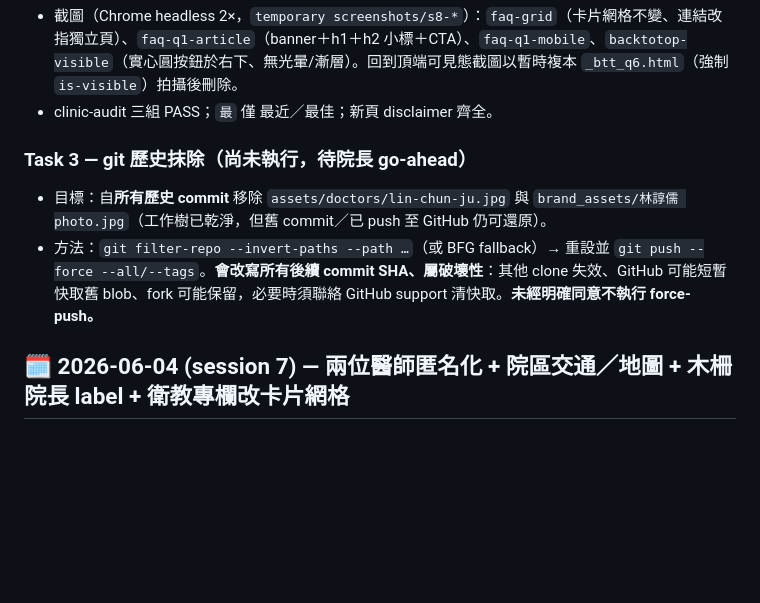
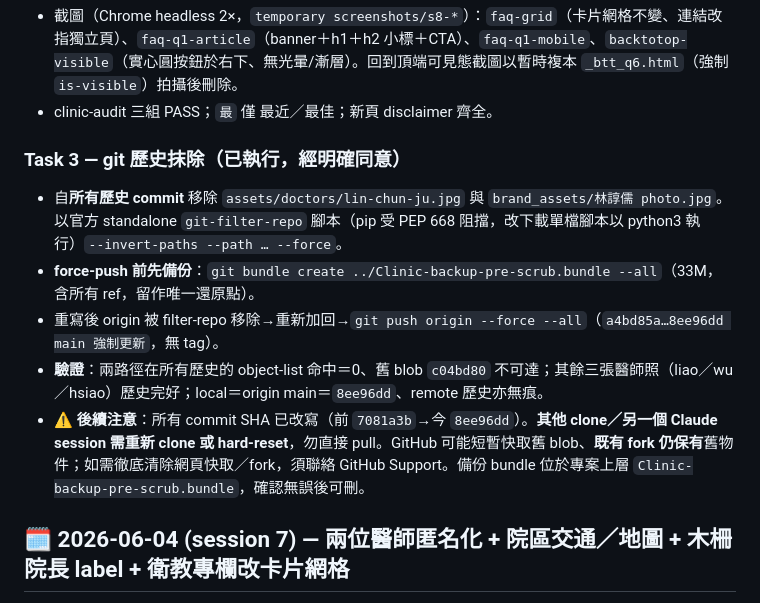
Before and after one commit to lalex07/Clinic, a Markdown page: progress.md, the part around the change. GitHub-like rendering; blank space fills up the shorter version.

Commit message:
progress.md: record Task 3 history scrub (executed after go-ahead)
Co-Authored-By: Claude Opus 4.8 (1M context) <noreply@anthropic.com>

```diff
--- a/progress.md
+++ b/progress.md
@@ -24,9 +24,12 @@ clinic-audit（report-only）三組全 PASS（§九／設計規則／無障礙
 - 截圖（Chrome headless 2×，`temporary screenshots/s8-*`）：`faq-grid`（卡片網格不變、連結改指獨立頁）、`faq-q1-article`（banner＋h1＋h2 小標＋CTA）、`faq-q1-mobile`、`backtotop-visible`（實心圓按鈕於右下、無光暈/漸層）。回到頂端可見態截圖以暫時複本 `_btt_q6.html`（強制 `is-visible`）拍攝後刪除。
 - clinic-audit 三組 PASS；`最` 僅 最近／最佳；新頁 disclaimer 齊全。
 
-### Task 3 — git 歷史抹除（**尚未執行，待院長 go-ahead**）
-- 目標：自**所有歷史 commit** 移除 `assets/doctors/lin-chun-ju.jpg` 與 `brand_assets/林諄儒 photo.jpg`（工作樹已乾淨，但舊 commit／已 push 至 GitHub 仍可還原）。
-- 方法：`git filter-repo --invert-paths --path …`（或 BFG fallback）→ 重設並 `git push --force --all/--tags`。**會改寫所有後續 commit SHA、屬破壞性**：其他 clone 失效、GitHub 可能短暫快取舊 blob、fork 可能保留，必要時須聯絡 GitHub support 清快取。**未經明確同意不執行 force-push。**
+### Task 3 — git 歷史抹除（**已執行，經明確同意**）
+- 自**所有歷史 commit** 移除 `assets/doctors/lin-chun-ju.jpg` 與 `brand_assets/林諄儒 photo.jpg`。以官方 standalone `git-filter-repo` 腳本（pip 受 PEP 668 阻擋，改下載單檔腳本以 python3 執行）`--invert-paths --path … --force`。
+- **force-push 前先備份**：`git bundle create ../Clinic-backup-pre-scrub.bundle --all`（33M，含所有 ref，留作唯一還原點）。
+- 重寫後 origin 被 filter-repo 移除→重新加回→`git push origin --force --all`（`a4bd85a…8ee96dd main 強制更新`，無 tag）。
+- **驗證**：兩路徑在所有歷史的 object-list 命中＝0、舊 blob `c04bd80` 不可達；其餘三張醫師照（liao／wu／hsiao）歷史完好；local＝origin main＝`8ee96dd`、remote 歷史亦無痕。
+- ⚠️ **後續注意**：所有 commit SHA 已改寫（前 `7081a3b`→今 `8ee96dd`）。**其他 clone／另一個 Claude session 需重新 clone 或 hard-reset**，勿直接 pull。GitHub 可能短暫快取舊 blob、**既有 fork 仍保有**舊物件；如需徹底清除網頁快取／fork，須聯絡 GitHub Support。備份 bundle 位於專案上層 `Clinic-backup-pre-scrub.bundle`，確認無誤後可刪。
 
 ## 🗓️ 2026-06-04 (session 7) — 兩位醫師匿名化 + 院區交通／地圖 + 木柵院長 label + 衛教專欄改卡片網格
 
```
